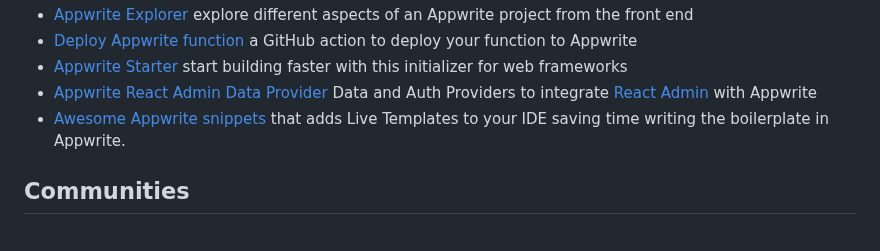
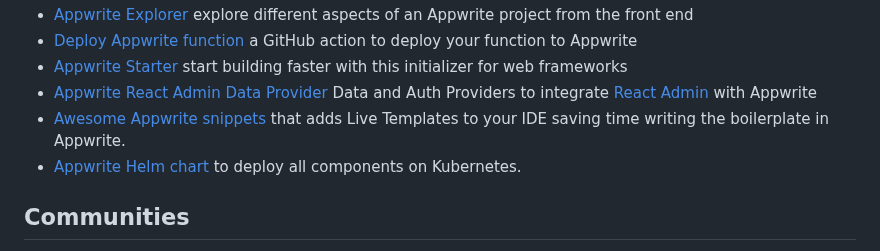
Before and after one commit to appwrite/awesome-appwrite, a Markdown page: README.md, the part around the change. Drawn GitHub-style.

Commit message:
Add link to Helm chart

```diff
--- a/README.md
+++ b/README.md
@@ -487,6 +487,7 @@ Share your apps here! Submit a pull request!
 * [Appwrite Starter](https://www.npmjs.com/package/create-appwrite) start building faster with this initializer for web frameworks
 * [Appwrite React Admin Data Provider](https://www.npmjs.com/package/ra-appwrite) Data and Auth Providers to integrate [React Admin](https://marmelab.com/react-admin/) with Appwrite
 * [Awesome Appwrite snippets](https://marketplace.visualstudio.com/items?itemName=Biswa.awesome-appwrite-snippets) that adds Live Templates to your IDE saving time writing the boilerplate in Appwrite.
+* [Appwrite Helm chart](https://github.com/fpoussin/appwrite-helm) to deploy all components on Kubernetes.
 
 ## Communities
 
```
